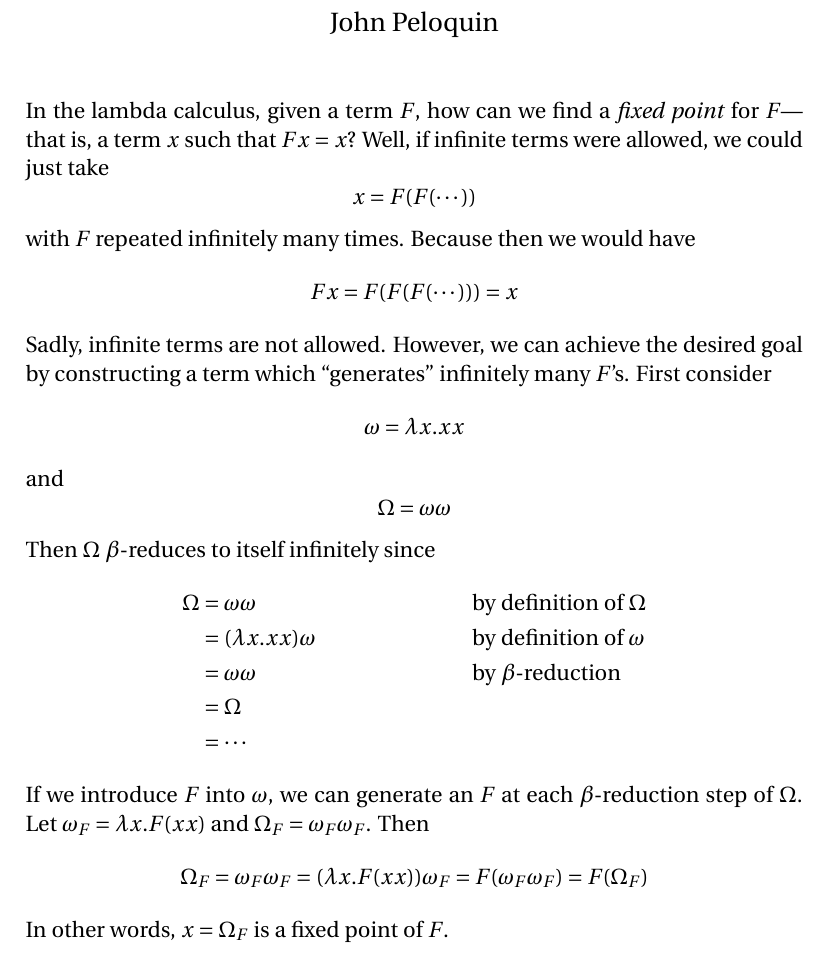
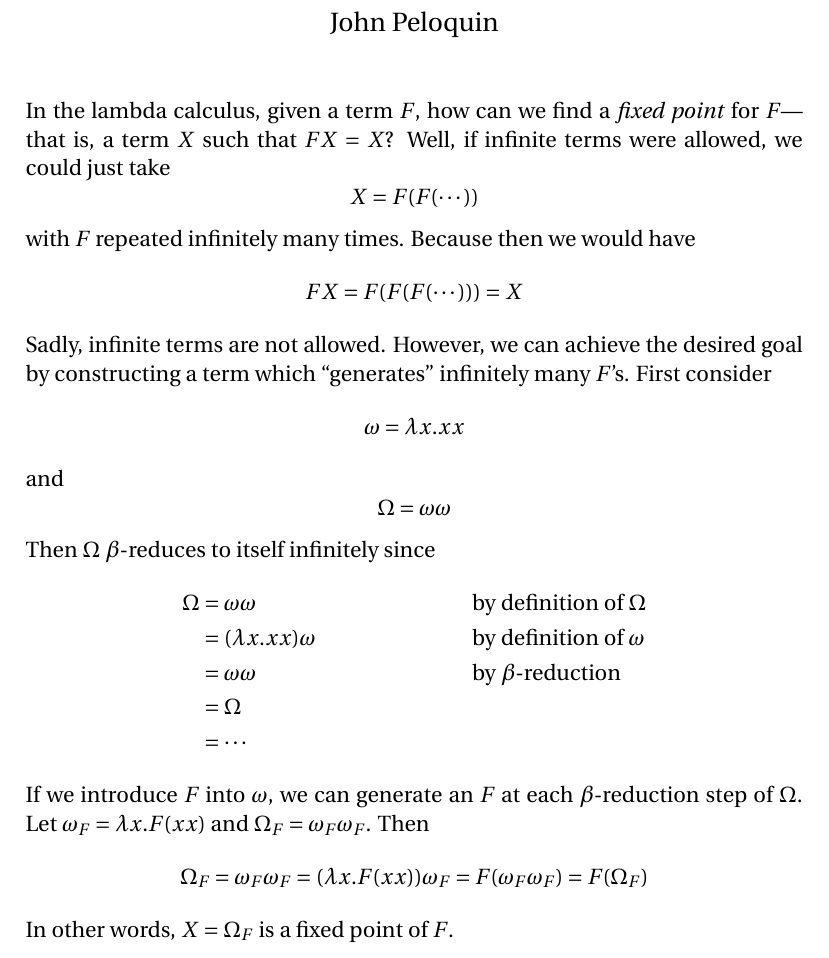
Before and after one commit to blargoner/math-y, a LaTeX document (y.tex): part of page 1 of 2, cut so that both start at the same text. Compiled offline with pdfLaTeX.

Commit message:
fix notation

```diff
--- a/y.tex
+++ b/y.tex
@@ -16,10 +16,10 @@
 \begin{document}
 \maketitle
 
-\noindent In the lambda calculus, given a term~\(F\), how can we find a \emph{fixed point} for~\(F\)---that is, a term~\(x\) such that \(Fx=x\)? Well, if infinite terms were allowed, we could just take
-\[x=F(F(\cdots))\]
+\noindent In the lambda calculus, given a term~\(F\), how can we find a \emph{fixed point} for~\(F\)---that is, a term~\(X\) such that \(FX=X\)? Well, if infinite terms were allowed, we could just take
+\[X=F(F(\cdots))\]
 with \(F\)~repeated infinitely many times. Because then we would have
-\[Fx=F(F(F(\cdots)))=x\]
+\[FX=F(F(F(\cdots)))=X\]
 Sadly, infinite terms are not allowed. However, we can achieve the desired goal by constructing a term which ``generates'' infinitely many~\(F\)'s. First consider
 \[\om=\lambda x.xx\]
 and
@@ -34,7 +34,7 @@ Then \(\Om\) \(\beta\)-reduces to itself infinitely since
 \end{align*}
 If we introduce \(F\) into~\(\om\), we can generate an~\(F\) at each \(\beta\)-reduction step of~\(\Om\). Let \(\om_F=\lambda x.F(xx)\) and \(\Om_F=\om_F\om_F\). Then
 \[\Om_F=\om_F\om_F=(\lambda x.F(xx))\om_F=F(\om_F\om_F)=F(\Om_F)\]
-In other words, \(x=\Om_F\) is a fixed point of~\(F\).
+In other words, \(X=\Om_F\) is a fixed point of~\(F\).
 
 We can generalize this and define the fixed-point combinator
 \[\Y=\lambda f.\ \Om_f=\lambda f.(\lambda x.f(xx))(\lambda x.f(xx))\]
```
Also changed, not shown: y.pdf.
